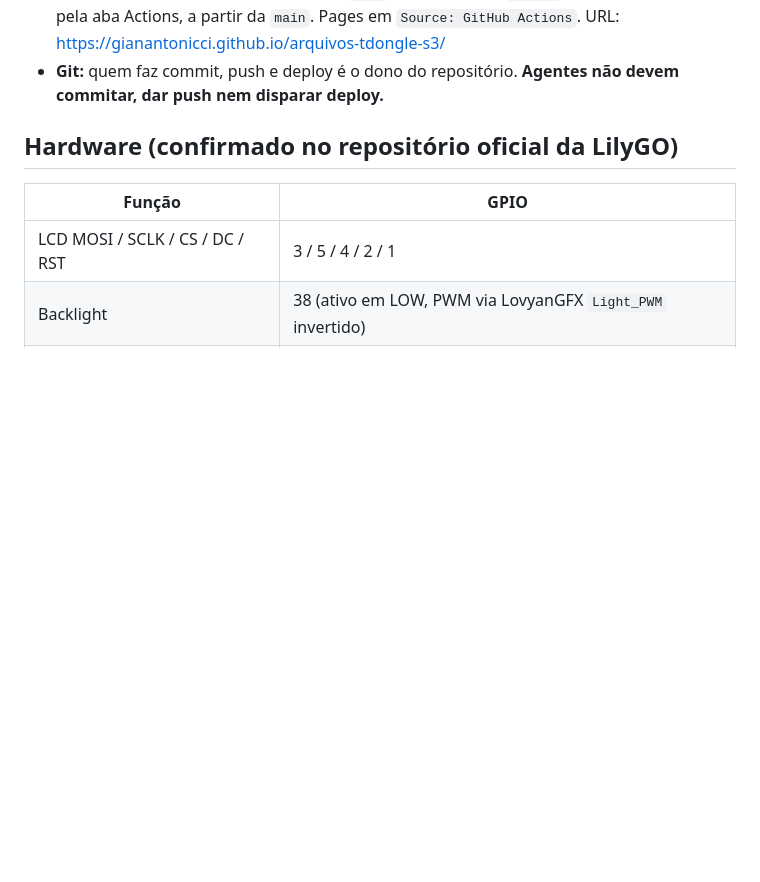
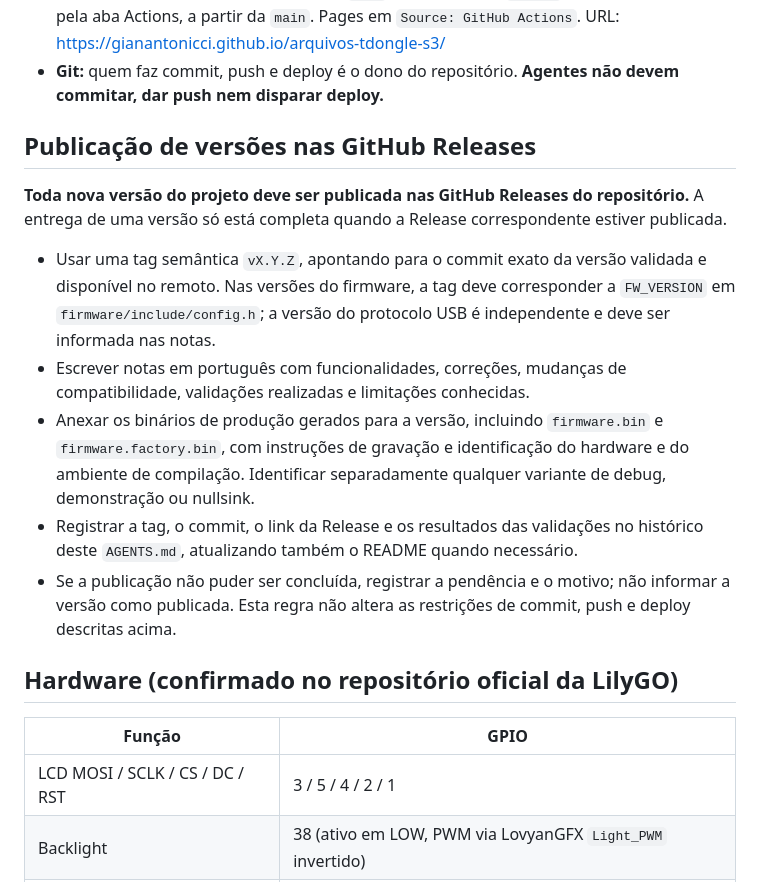
Before and after one commit to GianAntonicci/arquivos-tdongle-s3, a Markdown page: AGENTS.md, the part around one of its changes. Drawn GitHub-style; blank space fills up the shorter version.

```diff
--- a/AGENTS.md
+++ b/AGENTS.md
@@ -91,6 +91,28 @@ cd web && npm run build        # tsc --noEmit + vite build -> web/dist
   URL: https://gianantonicci.github.io/arquivos-tdongle-s3/
 - **Git:** quem faz commit, push e deploy é o dono do repositório. **Agentes não
   devem commitar, dar push nem disparar deploy.**
+
+## Publicação de versões nas GitHub Releases
+
+**Toda nova versão do projeto deve ser publicada nas GitHub Releases do
+repositório.** A entrega de uma versão só está completa quando a Release
+correspondente estiver publicada.
+
+- Usar uma tag semântica `vX.Y.Z`, apontando para o commit exato da versão
+  validada e disponível no remoto. Nas versões do firmware, a tag deve
+  corresponder a `FW_VERSION` em `firmware/include/config.h`; a versão do
+  protocolo USB é independente e deve ser informada nas notas.
+- Escrever notas em português com funcionalidades, correções, mudanças de
+  compatibilidade, validações realizadas e limitações conhecidas.
+- Anexar os binários de produção gerados para a versão, incluindo
+  `firmware.bin` e `firmware.factory.bin`, com instruções de gravação e
+  identificação do hardware e do ambiente de compilação. Identificar
+  separadamente qualquer variante de debug, demonstração ou nullsink.
+- Registrar a tag, o commit, o link da Release e os resultados das validações
+  no histórico deste `AGENTS.md`, atualizando também o README quando necessário.
+- Se a publicação não puder ser concluída, registrar a pendência e o motivo;
+  não informar a versão como publicada. Esta regra não altera as restrições
+  de commit, push e deploy descritas acima.
 
 ## Hardware (confirmado no repositório oficial da LilyGO)
 
```
Also changed, not shown: other parts of AGENTS.md (+30 -0 lines), README.md (+5 -0 lines).
